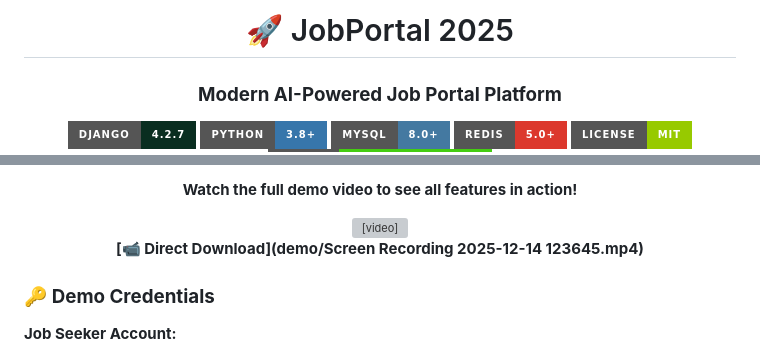
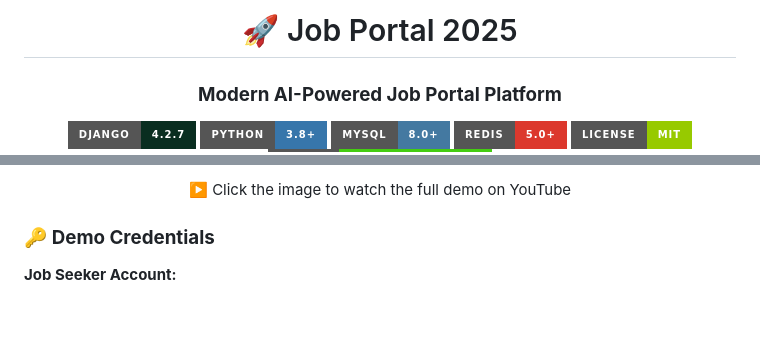
Before and after one commit to BhartiThapa02/job-portal-with-ai-recommendation, a Markdown page: README.md, 2 parts joined by grey strips. GitHub-like rendering; badges without logos; blank space fills up the shorter version; grey boxes are pictures that could not be loaded.

Commit message:
Update README with demo video

```diff
--- a/README.md
+++ b/README.md
@@ -1,6 +1,6 @@
 <div align="center">
 
-# 🚀 JobPortal 2025
+# 🚀 Job Portal 2025
 
 ### **Modern AI-Powered Job Portal Platform**
 
@@ -98,18 +109,7 @@
 
-<div align="center">
-
-**Watch the full demo video to see all features in action!**
-
-<video width="100%" style="max-width: 800px; border-radius: 8px;" controls>
-  <source src="demo/Screen Recording 2025-12-14 123645.mp4" type="video/mp4">
-  Your browser does not support the video tag.
-  <a href="demo/Screen Recording 2025-12-14 123645.mp4">Download the video here</a>
-</video>
-
-<br>
-
-**[📹 Direct Download](demo/Screen Recording 2025-12-14 123645.mp4)**
-
+<p align="center">
+  ▶️ Click the image to watch the full demo on YouTube
+</p>
 </div>
 
 
```
Also changed, not shown: other parts of README.md (+12 -1 lines).
